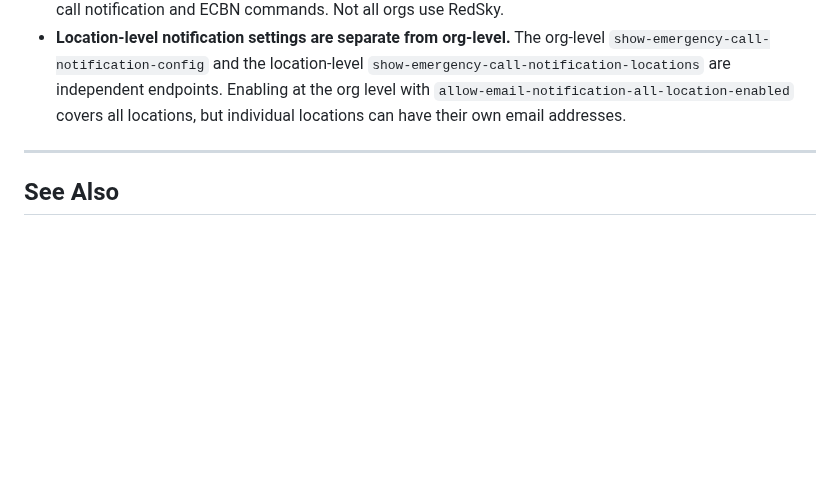
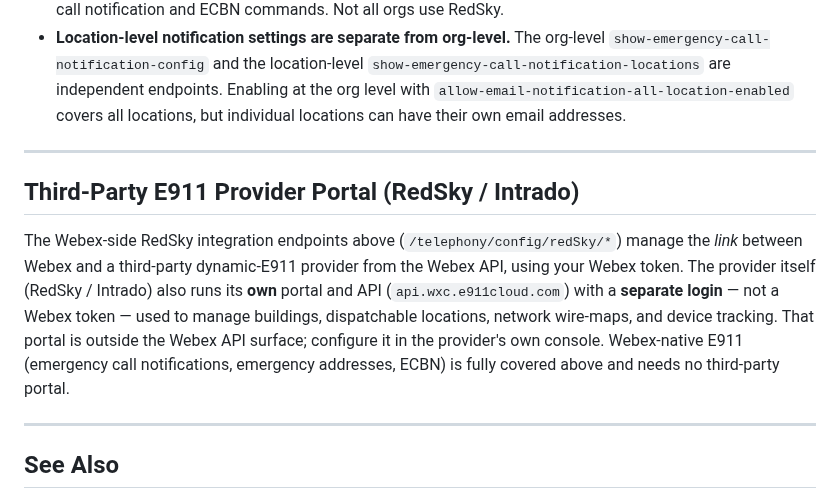
Before and after one commit to achobgood/wxops, a Markdown page: docs/reference/emergency-services.md, the part around the change. Drawn GitHub-style; blank space fills up the shorter version.

Commit message:
docs(emergency): add de-branded third-party E911 (RedSky/Intrado) provider-portal note

```diff
--- a/docs/reference/emergency-services.md
+++ b/docs/reference/emergency-services.md
@@ -912,6 +912,12 @@ api.session.rest_put(
 
 ---
 
+## Third-Party E911 Provider Portal (RedSky / Intrado)
+
+The Webex-side RedSky integration endpoints above (`/telephony/config/redSky/*`) manage the *link* between Webex and a third-party dynamic-E911 provider from the Webex API, using your Webex token. The provider itself (RedSky / Intrado) also runs its **own** portal and API (`api.wxc.e911cloud.com`) with a **separate login** — not a Webex token — used to manage buildings, dispatchable locations, network wire-maps, and device tracking. That portal is outside the Webex API surface; configure it in the provider's own console. Webex-native E911 (emergency call notifications, emergency addresses, ECBN) is fully covered above and needs no third-party portal.
+
+---
+
 ## See Also
 
 - **[person-call-settings-behavior.md](person-call-settings-behavior.md)** — ECBN configuration is shared between person, workspace, and virtual line settings. That doc covers the same ECBN endpoints from the person-settings perspective, including how ECBN integrates with other call behavior settings.
```
